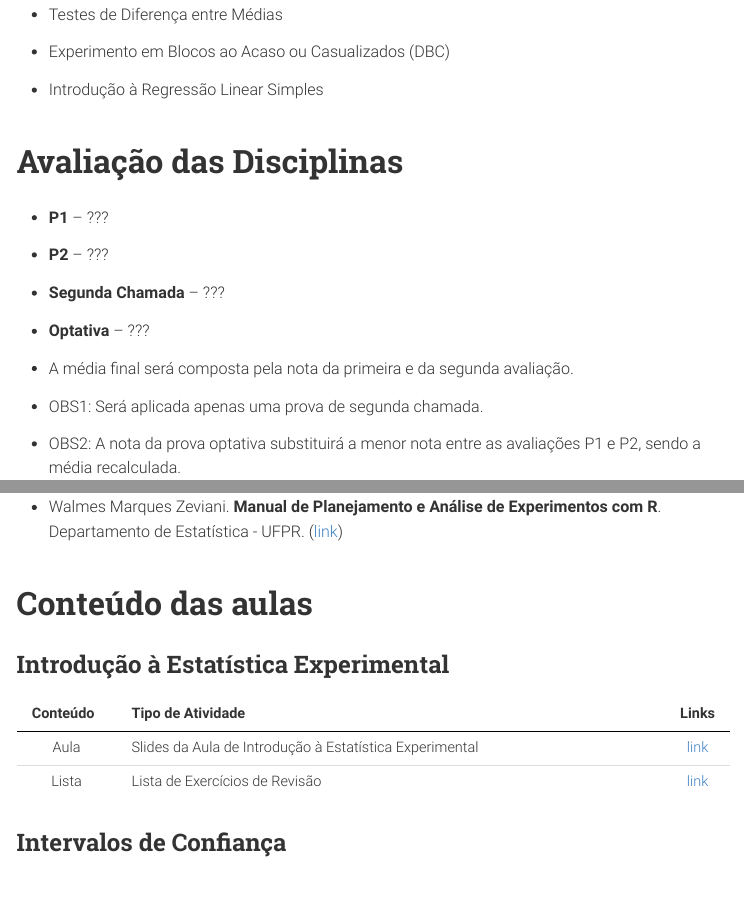
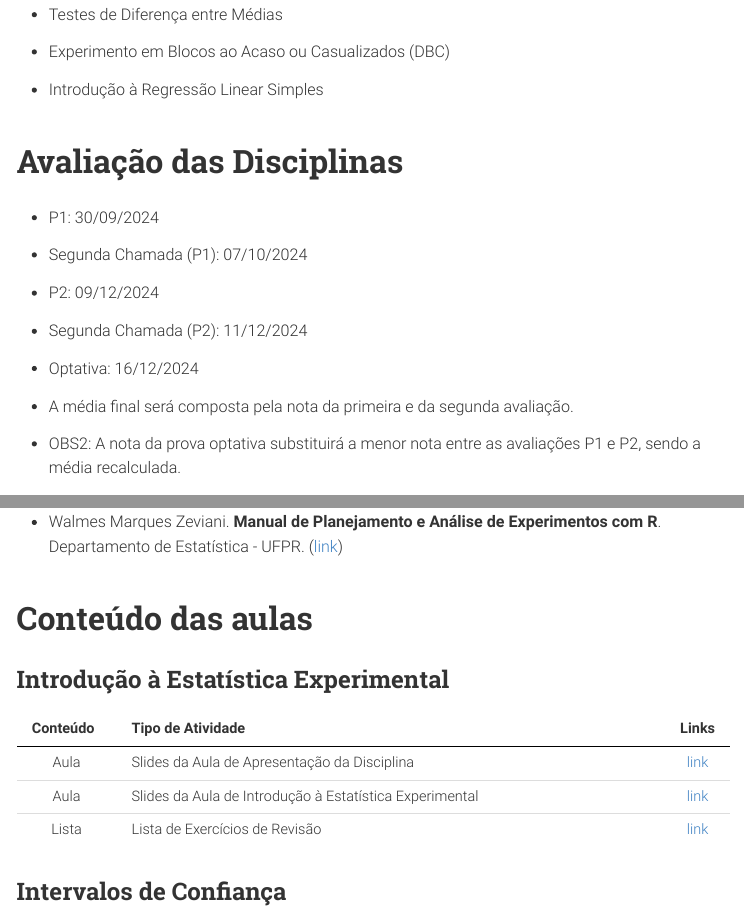
Before and after one commit to wtassinari/Estatistica_Experimental, an R Markdown document (index.Rmd): the page in a window 1100 px wide, from 2230 px down, and a second part further down, joined at a grey line. The pictures show the output file index.html that the author committed with the source, opened offline; menus at the side of the page are left out.

Commit message:
Add files via upload

```diff
--- a/index.Rmd
+++ b/index.Rmd
@@ -174,27 +174,29 @@
 
 # Avaliação das Disciplinas
 
-- **P1** – ???
+- P1: 30/09/2024
 
 \vspace{0.3mm}
 
-- **P2** – ???
+- Segunda Chamada (P1): 07/10/2024
 
 \vspace{0.3mm}
 
-- **Segunda Chamada** – ???
+- P2: 09/12/2024
 
 \vspace{0.3mm}
 
-- **Optativa** – ???
+- Segunda Chamada (P2): 11/12/2024
 
 \vspace{0.3mm}
 
-- A média final será composta pela nota da primeira e da segunda avaliação.
+- Optativa: 16/12/2024
 
 \vspace{0.3mm}
 
-- OBS1: Será aplicada apenas uma prova de segunda chamada.
+
+- A média final será composta pela nota da primeira e da segunda avaliação.
+
 
 \vspace{0.3mm}
 
@@ -325,6 +327,7 @@
 
 | Conteúdo  |       Tipo de Atividade                                       | Links|
 | :---------: | ------------------------------------------------------------ | :----: |
+| Aula | Slides da Aula de Apresentação da Disciplina  |  [link](https://drive.google.com/file/d/1ydm-gGHIObZ_PA1b1bN76hMZvS2dfGWW/view?usp=sharing)  |
 | Aula | Slides da Aula de Introdução à Estatística Experimental  |  [link](https://drive.google.com/file/d/1R5C60sP8487Zr7b1RZa3-mdafecPgggW/view?usp=sharing)  |
 | Lista | Lista de Exercícios de Revisão  |  [link](https://drive.google.com/file/d/1-miOWfNkhyS5nF6jEtghc3YnmjzSfESN/view?usp=sharing)  |
 <!-- | Tabela | Tabela da Distribuição F  |  [link](https://drive.google.com/file/d/18ohSefWPh0qumBWPGUya0Td5pZSky1Jw/view?usp=sharing)  | -->
```
Also changed, not shown: index.html.
